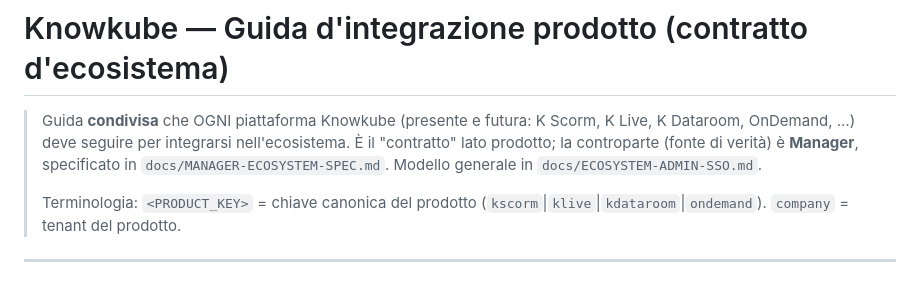
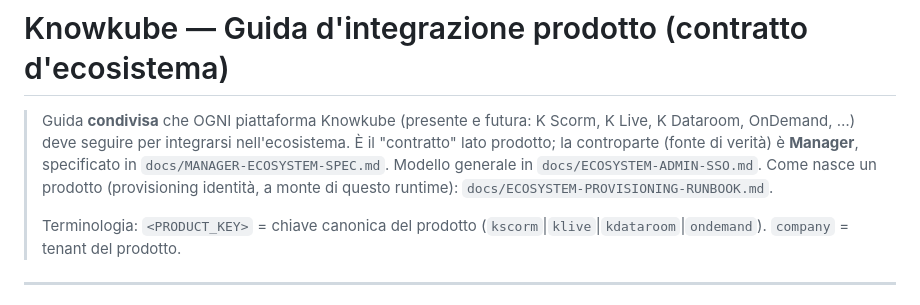
Before and after one commit to sturo82/scorm-generator, a Markdown page: docs/ECOSYSTEM-PRODUCT-INTEGRATION.md, the part around the change. Rendered like a GitHub page.

```diff
--- a/docs/ECOSYSTEM-PRODUCT-INTEGRATION.md
+++ b/docs/ECOSYSTEM-PRODUCT-INTEGRATION.md
@@ -4,7 +4,8 @@
 > K Live, K Dataroom, OnDemand, …) deve seguire per integrarsi nell'ecosistema.
 > È il "contratto" lato prodotto; la controparte (fonte di verità) è **Manager**,
 > specificato in `docs/MANAGER-ECOSYSTEM-SPEC.md`. Modello generale in
-> `docs/ECOSYSTEM-ADMIN-SSO.md`.
+> `docs/ECOSYSTEM-ADMIN-SSO.md`. Come nasce un prodotto (provisioning identità,
+> a monte di questo runtime): `docs/ECOSYSTEM-PROVISIONING-RUNBOOK.md`.
 >
 > Terminologia: `<PRODUCT_KEY>` = chiave canonica del prodotto
 > (`kscorm`|`klive`|`kdataroom`|`ondemand`). `company` = tenant del prodotto.
```
Also changed, not shown: docs/ECOSYSTEM-PROVISIONING-RUNBOOK.md (added, +239 -0 lines), docs/MANAGER-ECOSYSTEM-SPEC.md (+1 -0 lines).
